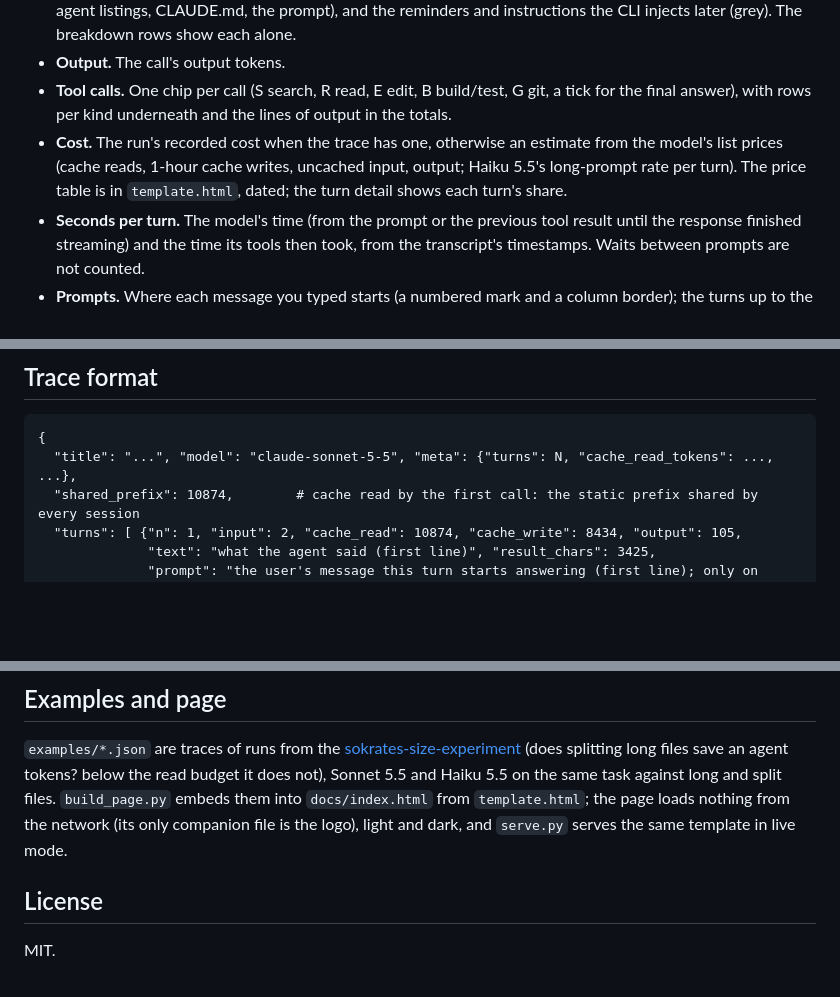
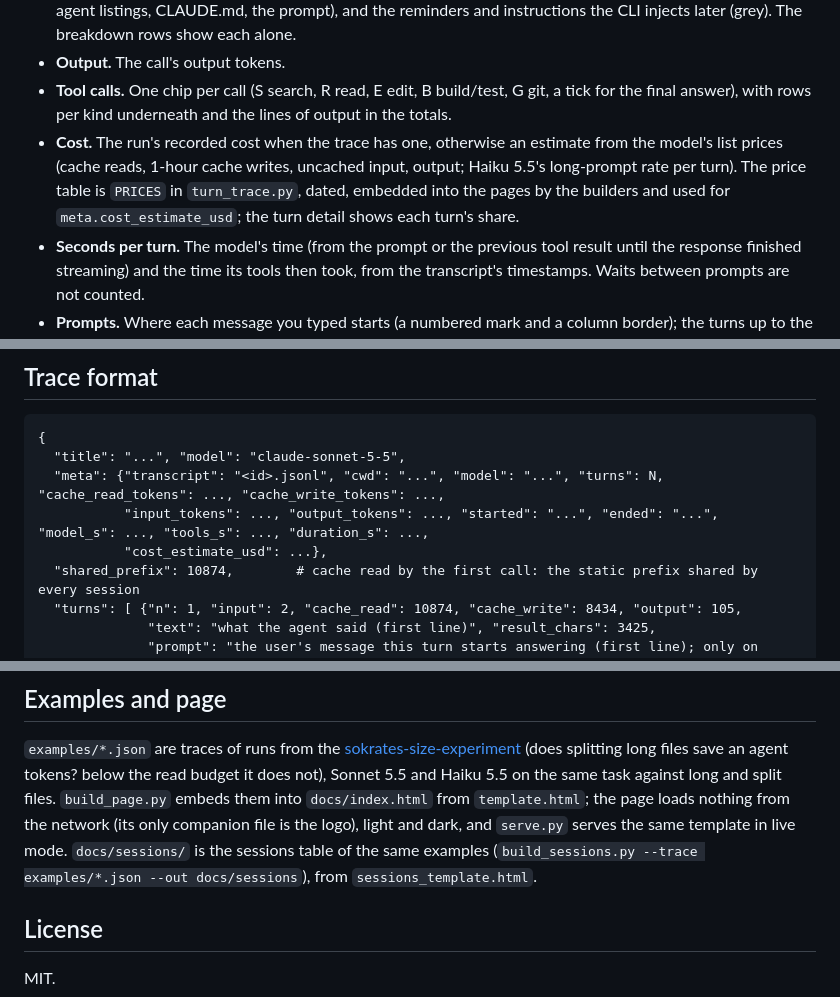
Before and after one commit to zeljkoobrenovic/agent-session-tracer, a Markdown page: README.md, 3 parts joined by grey strips. GitHub-like rendering; blank space fills up the shorter version.

````diff
--- a/README.md
+++ b/README.md
@@ -59,8 +81,9 @@ transcript.
 - **Tool calls.** One chip per call (S search, R read, E edit, B build/test, G git, a tick for the final answer), with
   rows per kind underneath and the lines of output in the totals.
 - **Cost.** The run's recorded cost when the trace has one, otherwise an estimate from the model's list prices (cache
-  reads, 1-hour cache writes, uncached input, output; Haiku 5.5's long-prompt rate per turn). The price table is in
-  `template.html`, dated; the turn detail shows each turn's share.
+  reads, 1-hour cache writes, uncached input, output; Haiku 5.5's long-prompt rate per turn). The price table is
+  `PRICES` in `turn_trace.py`, dated, embedded into the pages by the builders and used for `meta.cost_estimate_usd`;
+  the turn detail shows each turn's share.
 - **Seconds per turn.** The model's time (from the prompt or the previous tool result until the response finished
   streaming) and the time its tools then took, from the transcript's timestamps. Waits between prompts are not counted.
 - **Prompts.** Where each message you typed starts (a numbered mark and a column border); the turns up to the next
@@ -82,7 +105,10 @@ reads.
 
 ```
 {
-  "title": "...", "model": "claude-sonnet-5-5", "meta": {"turns": N, "cache_read_tokens": ..., ...},
+  "title": "...", "model": "claude-sonnet-5-5",
+  "meta": {"transcript": "<id>.jsonl", "cwd": "...", "model": "...", "turns": N, "cache_read_tokens": ..., "cache_write_tokens": ...,
+           "input_tokens": ..., "output_tokens": ..., "started": "...", "ended": "...", "model_s": ..., "tools_s": ..., "duration_s": ...,
+           "cost_estimate_usd": ...},
   "shared_prefix": 10874,        # cache read by the first call: the static prefix shared by every session
   "turns": [ {"n": 1, "input": 2, "cache_read": 10874, "cache_write": 8434, "output": 105,
               "text": "what the agent said (first line)", "result_chars": 3425,
@@ -102,6 +128,8 @@ reads.
 save an agent tokens? below the read budget it does not), Sonnet 5.5 and Haiku 5.5 on the same task against long and
 split files. `build_page.py` embeds them into `docs/index.html` from `template.html`; the page loads nothing from the network
 (its only companion file is the logo), light and dark, and `serve.py` serves the same template in live mode.
+`docs/sessions/` is the sessions table of the same examples (`build_sessions.py --trace examples/*.json --out docs/sessions`),
+from `sessions_template.html`.
 
 ## License
 
````
Also changed, not shown: other parts of README.md (+23 -1 lines), docs/sessions/claude.png (added), images/sessions-page.png (added), 16 other files.
